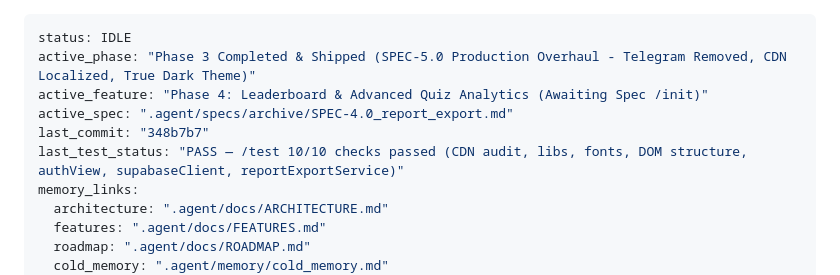
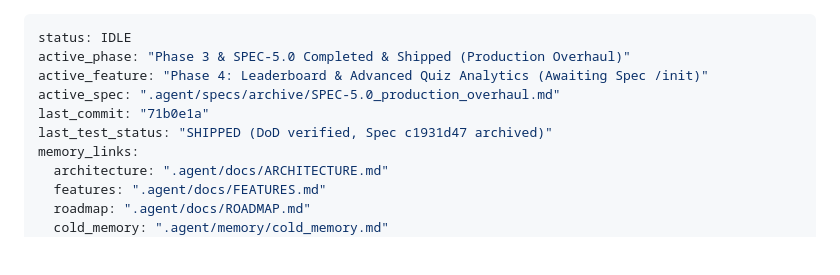
Before and after one commit to caodanhhuynh15082007-rgb/Eurus-Quiz-Master, a Markdown page: .agent/workflows/active_context.md, the part around the change. Rendered like a GitHub page; blank space fills up the shorter version.

```diff
--- a/.agent/workflows/active_context.md
+++ b/.agent/workflows/active_context.md
@@ -1,10 +1,10 @@
 ---
 status: IDLE
-active_phase: "Phase 3 Completed & Shipped (SPEC-5.0 Production Overhaul - Telegram Removed, CDN Localized, True Dark Theme)"
+active_phase: "Phase 3 & SPEC-5.0 Completed & Shipped (Production Overhaul)"
 active_feature: "Phase 4: Leaderboard & Advanced Quiz Analytics (Awaiting Spec /init)"
-active_spec: ".agent/specs/archive/SPEC-4.0_report_export.md"
-last_commit: "348b7b7"
-last_test_status: "PASS — /test 10/10 checks passed (CDN audit, libs, fonts, DOM structure, authView, supabaseClient, reportExportService)"
+active_spec: ".agent/specs/archive/SPEC-5.0_production_overhaul.md"
+last_commit: "71b0e1a"
+last_test_status: "SHIPPED (DoD verified, Spec c1931d47 archived)"
 memory_links:
   architecture: ".agent/docs/ARCHITECTURE.md"
   features: ".agent/docs/FEATURES.md"
```
Also changed, not shown: .agent/docs/ROADMAP.md (+2 -0 lines), 1 other file.
